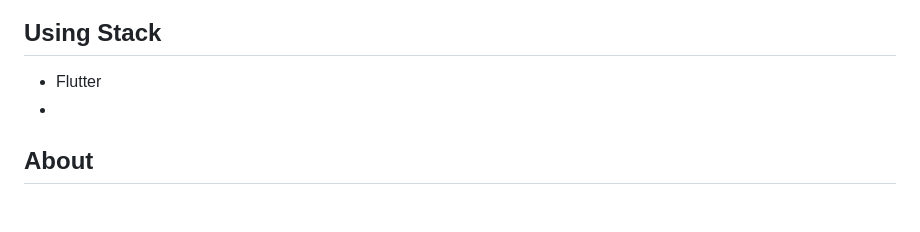
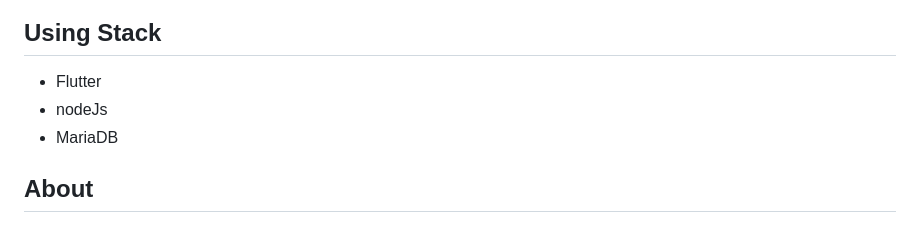
Before and after one commit to ezhyeok/immersionV3, a Markdown page: README.md, the part around the change. Rendered like a GitHub page.

```diff
--- a/README.md
+++ b/README.md
@@ -27,7 +27,8 @@
 ## Using Stack
 
 - Flutter
--
+- nodeJs
+- MariaDB
 
 
 
```
